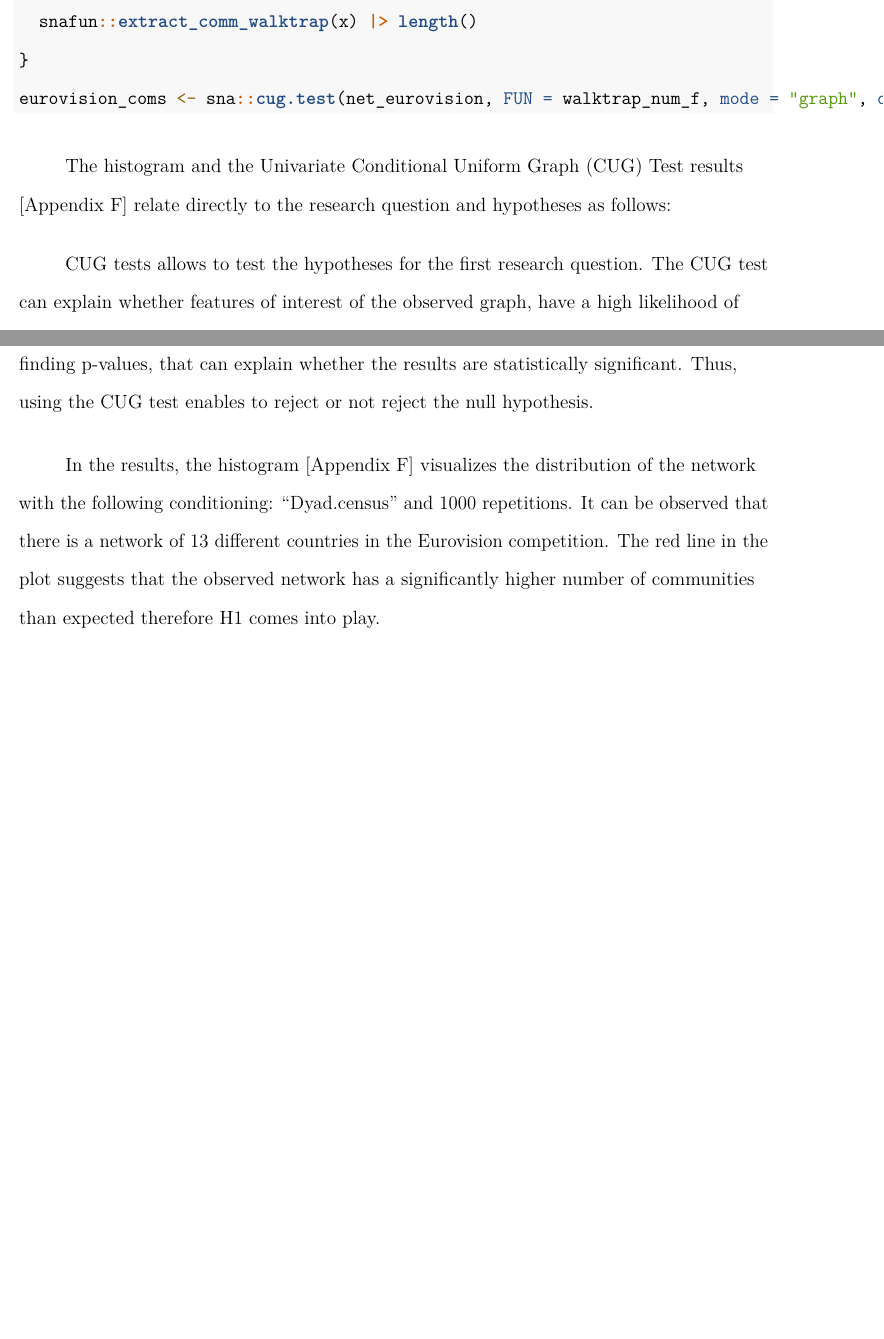
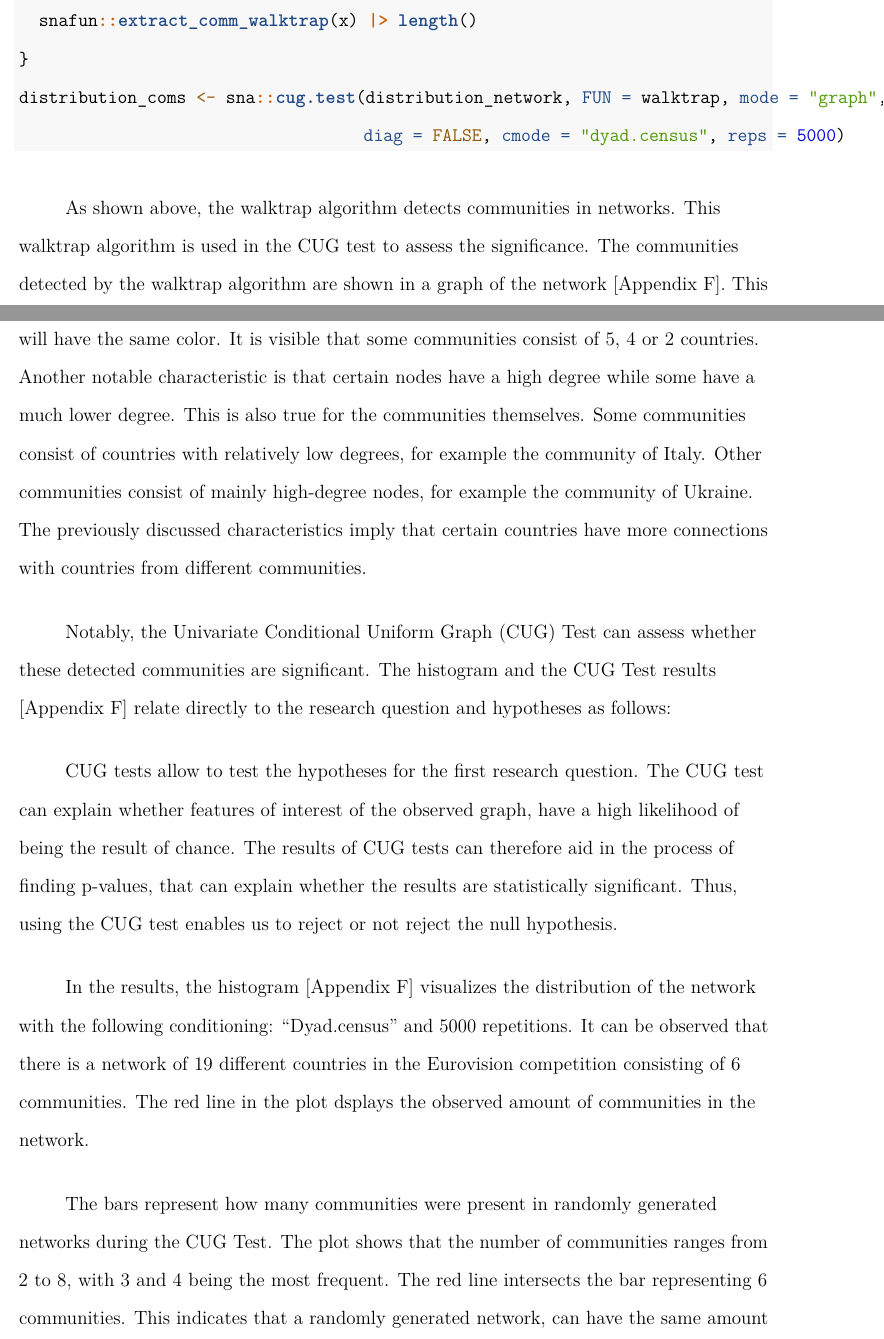
Before and after one commit to krzysztof99xd/SNA4DSProject, an R Markdown document (project_report/SNA4DSProjectTemplate.Rmd): two parts of pages 11 and 12 of 25 before the commit and two parts of pages 11 and 12 of 26 after it, joined at a grey line, cut so that both start at the same text, the shorter picture padded with empty space. Rendered offline with R 4.5, knitr and Pandoc, then LaTeX, with nearby package versions; some code elsewhere in the file could not run offline.

Commit message:
Update CUG section Update pictures for that section as well Bullet points for the rest of the report

````diff
--- a/project_report/SNA4DSProjectTemplate.Rmd
+++ b/project_report/SNA4DSProjectTemplate.Rmd
@@ -390,24 +390,47 @@ walktrap_num_f <- function(x, directed = TRUE) {
   x <- snafun::fix_cug_input(x, directed = directed)
   snafun::extract_comm_walktrap(x) |> length()
 }
-eurovision_coms <- sna::cug.test(net_eurovision, FUN = walktrap_num_f, mode = "graph", diag = FALSE, cmode = "dyad.census", reps = 1000)
+distribution_coms <- sna::cug.test(distribution_network, FUN = walktrap, mode = "graph",
+                                   diag = FALSE, cmode = "dyad.census", reps = 5000)
 ```
 
-The histogram and the Univariate Conditional Uniform Graph (CUG) Test
-results [[Appendix F]] relate directly to the research question and
-hypotheses as follows:
+As shown above, the walktrap algorithm detects communities in networks.
+This walktrap algorithm is used in the CUG test to assess the
+significance. The communities detected by the walktrap algorithm are
+shown in a graph of the network [[Appendix F]]. This graph displays the
+communities as certain colors, where nodes within the same community
+will have the same color. It is visible that some communities consist of
+5, 4 or 2 countries. Another notable characteristic is that certain
+nodes have a high degree while some have a much lower degree. This is
+also true for the communities themselves. Some communities consist of
+countries with relatively low degrees, for example the community of
+Italy. Other communities consist of mainly high-degree nodes, for
+example the community of Ukraine. The previously discussed
+characteristics imply that certain countries have more connections with
+countries from different communities.
 
-CUG tests allows to test the hypotheses for the first research question.
+Notably, the Univariate Conditional Uniform Graph (CUG) Test can assess
+whether these detected communities are significant. The histogram and
+the CUG Test results [[Appendix F]] relate directly to the research
+question and hypotheses as follows:
+
+CUG tests allow to test the hypotheses for the first research question.
 The CUG test can explain whether features of interest of the observed
 graph, have a high likelihood of being the result of chance. The results
 of CUG tests can therefore aid in the process of finding p-values, that
 can explain whether the results are statistically significant. Thus,
-using the CUG test enables to reject or not reject the null hypothesis.
+using the CUG test enables us to reject or not reject the null
+hypothesis.
 
 In the results, the histogram [[Appendix F]] visualizes the distribution
-of the network with the following conditioning: "Dyad.census" and 1000
-repetitions. It can be observed that there is a network of 13 different
-countries in the Eurovision competition. The red line in the plot
-suggests that the observed network has a significantly higher number of
-communities than expected therefore H1 comes into play.
+of the network with the following conditioning: "Dyad.census" and 5000
+repetitions. It can be observed that there is a network of 19 different
+countries in the Eurovision competition consisting of 6 communities. The
+red line in the plot dsplays the observed amount of communities in the
+network.
 
+The bars represent how many communities were present in randomly
+generated networks during the CUG Test. The plot shows that the number
+of communities ranges from 2 to 8, with 3 and 4 being the most frequent.
+The red line intersects the bar representing 6 communities. This
+indicates that a randomly generated network, can have the same amount of
````
Also changed, not shown: models/CUG_Test.png (deleted), models/CUG_Test_Distribution_Plot.png (deleted), project_report/images/CUG_Test.png, project_report/images/CUG_Test_Distribution_Plot.png, project_report/SNA4DSProjectTemplate.Rmd (38 more changed lines).
